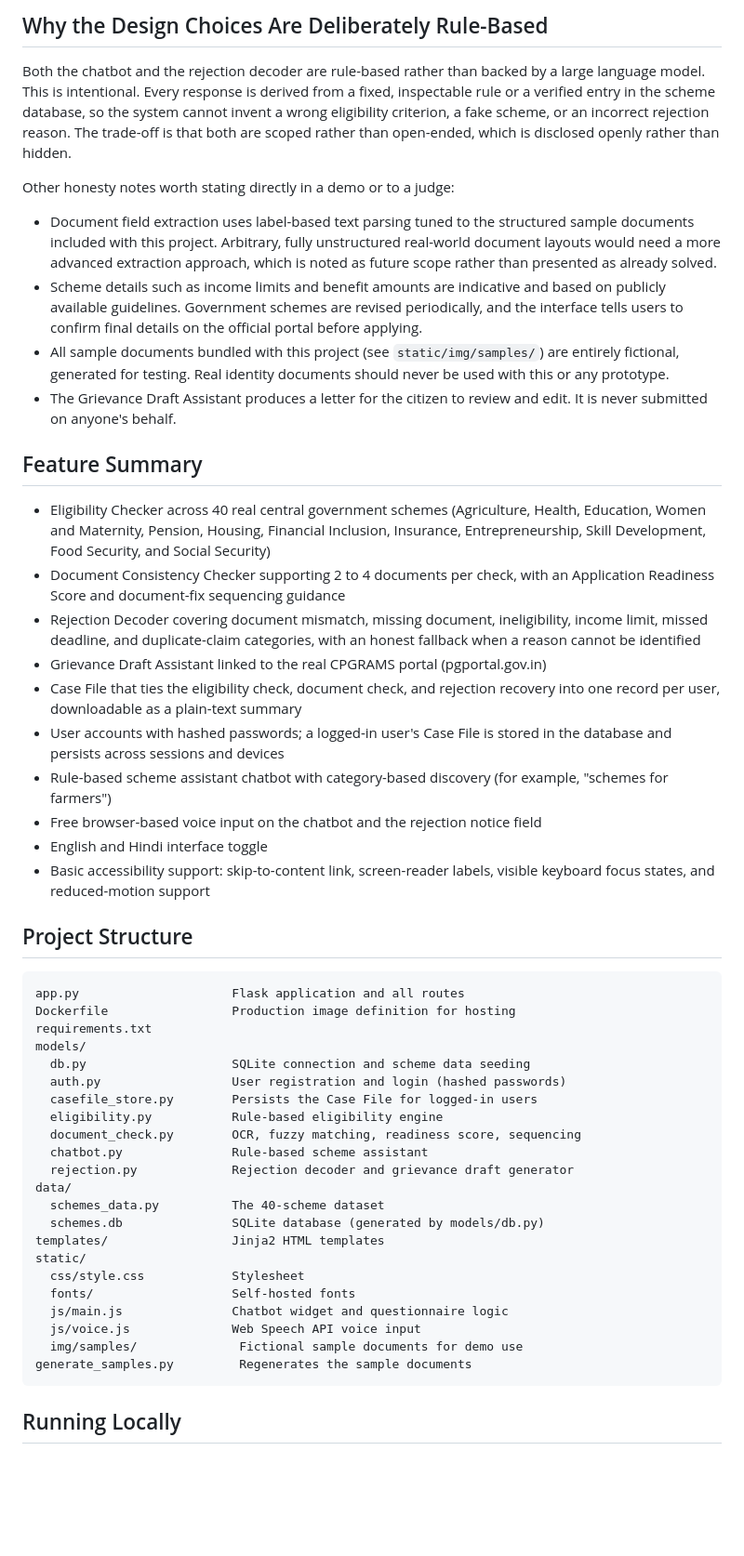
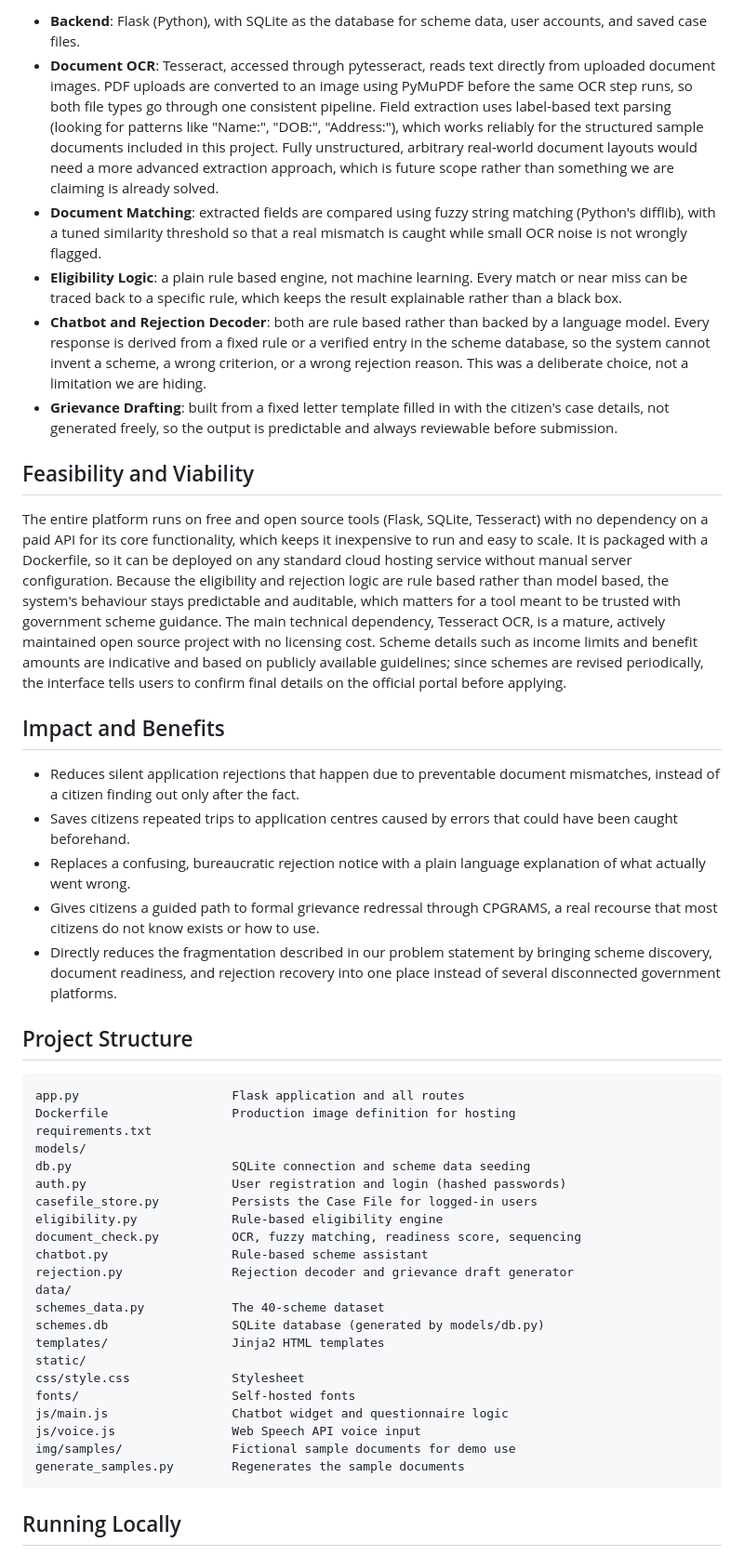
Before and after one commit to taranpreetk087/Yojana_Ready, a Markdown page: README.md, the part around one of its changes. Shown at 93% size. GitHub-like rendering; blank space fills up the shorter version.

````diff
--- a/README.md
+++ b/README.md
@@ -39,53 +46,49 @@ The eligibility checker and chatbot are supporting features. The document checke
 
-## Why the Design Choices Are Deliberately Rule-Based
+- **Backend**: Flask (Python), with SQLite as the database for scheme data, user accounts, and saved case files.
+- **Document OCR**: Tesseract, accessed through pytesseract, reads text directly from uploaded document images. PDF uploads are converted to an image using PyMuPDF before the same OCR step runs, so both file types go through one consistent pipeline. Field extraction uses label-based text parsing (looking for patterns like "Name:", "DOB:", "Address:"), which works reliably for the structured sample documents included in this project. Fully unstructured, arbitrary real-world document layouts would need a more advanced extraction approach, which is future scope rather than something we are claiming is already solved.
+- **Document Matching**: extracted fields are compared using fuzzy string matching (Python's difflib), with a tuned similarity threshold so that a real mismatch is caught while small OCR noise is not wrongly flagged.
+- **Eligibility Logic**: a plain rule based engine, not machine learning. Every match or near miss can be traced back to a specific rule, which keeps the result explainable rather than a black box.
+- **Chatbot and Rejection Decoder**: both are rule based rather than backed by a language model. Every response is derived from a fixed rule or a verified entry in the scheme database, so the system cannot invent a scheme, a wrong criterion, or a wrong rejection reason. This was a deliberate choice, not a limitation we are hiding.
+- **Grievance Drafting**: built from a fixed letter template filled in with the citizen's case details, not generated freely, so the output is predictable and always reviewable before submission.
 
-Both the chatbot and the rejection decoder are rule-based rather than backed by a large language model. This is intentional. Every response is derived from a fixed, inspectable rule or a verified entry in the scheme database, so the system cannot invent a wrong eligibility criterion, a fake scheme, or an incorrect rejection reason. The trade-off is that both are scoped rather than open-ended, which is disclosed openly rather than hidden.
+## Feasibility and Viability
 
-Other honesty notes worth stating directly in a demo or to a judge:
+The entire platform runs on free and open source tools (Flask, SQLite, Tesseract) with no dependency on a paid API for its core functionality, which keeps it inexpensive to run and easy to scale. It is packaged with a Dockerfile, so it can be deployed on any standard cloud hosting service without manual server configuration. Because the eligibility and rejection logic are rule based rather than model based, the system's behaviour stays predictable and auditable, which matters for a tool meant to be trusted with government scheme guidance. The main technical dependency, Tesseract OCR, is a mature, actively maintained open source project with no licensing cost. Scheme details such as income limits and benefit amounts are indicative and based on publicly available guidelines; since schemes are revised periodically, the interface tells users to confirm final details on the official portal before applying.
 
-- Document field extraction uses label-based text parsing tuned to the structured sample documents included with this project. Arbitrary, fully unstructured real-world document layouts would need a more advanced extraction approach, which is noted as future scope rather than presented as already solved.
-- Scheme details such as income limits and benefit amounts are indicative and based on publicly available guidelines. Government schemes are revised periodically, and the interface tells users to confirm final details on the official portal before applying.
-- All sample documents bundled with this project (see `static/img/samples/`) are entirely fictional, generated for testing. Real identity documents should never be used with this or any prototype.
-- The Grievance Draft Assistant produces a letter for the citizen to review and edit. It is never submitted on anyone's behalf.
+## Impact and Benefits
 
-## Feature Summary
-
-- Eligibility Checker across 40 real central government schemes (Agriculture, Health, Education, Women and Maternity, Pension, Housing, Financial Inclusion, Insurance, Entrepreneurship, Skill Development, Food Security, and Social Security)
-- Document Consistency Checker supporting 2 to 4 documents per check, with an Application Readiness Score and document-fix sequencing guidance
-- Rejection Decoder covering document mismatch, missing document, ineligibility, income limit, missed deadline, and duplicate-claim categories, with an honest fallback when a reason cannot be identified
-- Grievance Draft Assistant linked to the real CPGRAMS portal (pgportal.gov.in)
-- Case File that ties the eligibility check, document check, and rejection recovery into one record per user, downloadable as a plain-text summary
-- User accounts with hashed passwords; a logged-in user's Case File is stored in the database and persists across sessions and devices
-- Rule-based scheme assistant chatbot with category-based discovery (for example, "schemes for farmers")
-- Free browser-based voice input on the chatbot and the rejection notice field
-- English and Hindi interface toggle
-- Basic accessibility support: skip-to-content link, screen-reader labels, visible keyboard focus states, and reduced-motion support
+- Reduces silent application rejections that happen due to preventable document mismatches, instead of a citizen finding out only after the fact.
+- Saves citizens repeated trips to application centres caused by errors that could have been caught beforehand.
+- Replaces a confusing, bureaucratic rejection notice with a plain language explanation of what actually went wrong.
+- Gives citizens a guided path to formal grievance redressal through CPGRAMS, a real recourse that most citizens do not know exists or how to use.
+- Directly reduces the fragmentation described in our problem statement by bringing scheme discovery, document readiness, and rejection recovery into one place instead of several disconnected government platforms.
 
 ## Project Structure
+
 
 ```
 app.py                     Flask application and all routes
 Dockerfile                 Production image definition for hosting
 requirements.txt
 models/
-  db.py                    SQLite connection and scheme data seeding
-  auth.py                  User registration and login (hashed passwords)
-  casefile_store.py        Persists the Case File for logged-in users
-  eligibility.py           Rule-based eligibility engine
-  document_check.py        OCR, fuzzy matching, readiness score, sequencing
-  chatbot.py               Rule-based scheme assistant
-  rejection.py             Rejection decoder and grievance draft generator
+db.py                      SQLite connection and scheme data seeding
+auth.py                    User registration and login (hashed passwords)
+casefile_store.py          Persists the Case File for logged-in users
+eligibility.py             Rule-based eligibility engine
+document_check.py          OCR, fuzzy matching, readiness score, sequencing
+chatbot.py                 Rule-based scheme assistant
+rejection.py               Rejection decoder and grievance draft generator
 data/
-  schemes_data.py          The 40-scheme dataset
-  schemes.db               SQLite database (generated by models/db.py)
+schemes_data.py            The 40-scheme dataset
+schemes.db                 SQLite database (generated by models/db.py)
 templates/                 Jinja2 HTML templates
 static/
-  css/style.css            Stylesheet
-  fonts/                   Self-hosted fonts
-  js/main.js               Chatbot widget and questionnaire logic
-  js/voice.js              Web Speech API voice input
-  img/samples/              Fictional sample documents for demo use
-generate_samples.py         Regenerates the sample documents
+css/style.css              Stylesheet
+fonts/                     Self-hosted fonts
+js/main.js                 Chatbot widget and questionnaire logic
+js/voice.js                Web Speech API voice input
+img/samples/               Fictional sample documents for demo use
+generate_samples.py        Regenerates the sample documents
 ```
 
 ## Running Locally
````
Also changed, not shown: other parts of README.md (+31 -28 lines).
